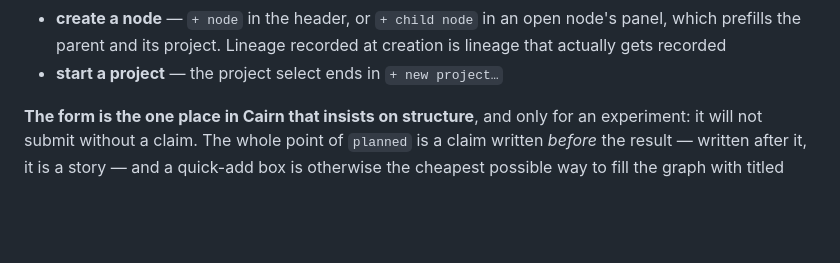
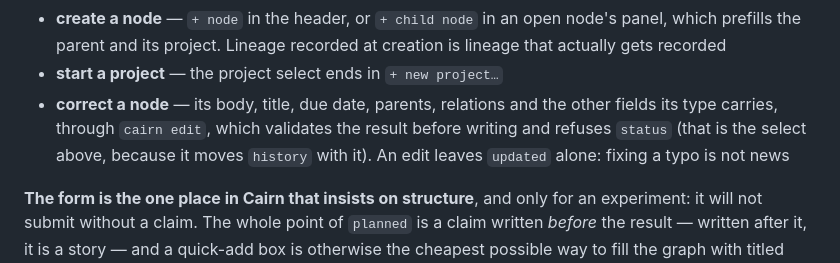
Before and after one commit to jlaw9/cairn, a Markdown page: README.md, the part around the change. Rendered like a GitHub page; blank space fills up the shorter version.

Commit message:
docs: what `cairn edit` may change, and why `updated` stays put
Co-Authored-By: Claude Fable 5.1 <noreply@anthropic.com>

```diff
--- a/README.md
+++ b/README.md
@@ -668,6 +668,10 @@ not exist. `cairn serve` is a localhost writer that closes that gap:
   node's panel, which prefills the parent and its project. Lineage recorded at
   creation is lineage that actually gets recorded
 - **start a project** — the project select ends in `+ new project…`
+- **correct a node** — its body, title, due date, parents, relations and the
+  other fields its type carries, through `cairn edit`, which validates the result
+  before writing and refuses `status` (that is the select above, because it moves
+  `history` with it). An edit leaves `updated` alone: fixing a typo is not news
 
 **The form is the one place in Cairn that insists on structure**, and only for an
 experiment: it will not submit without a claim. The whole point of `planned` is a
```
Also changed, not shown: CLAUDE.md (+15 -0 lines), docs/schema.md (+6 -0 lines).
